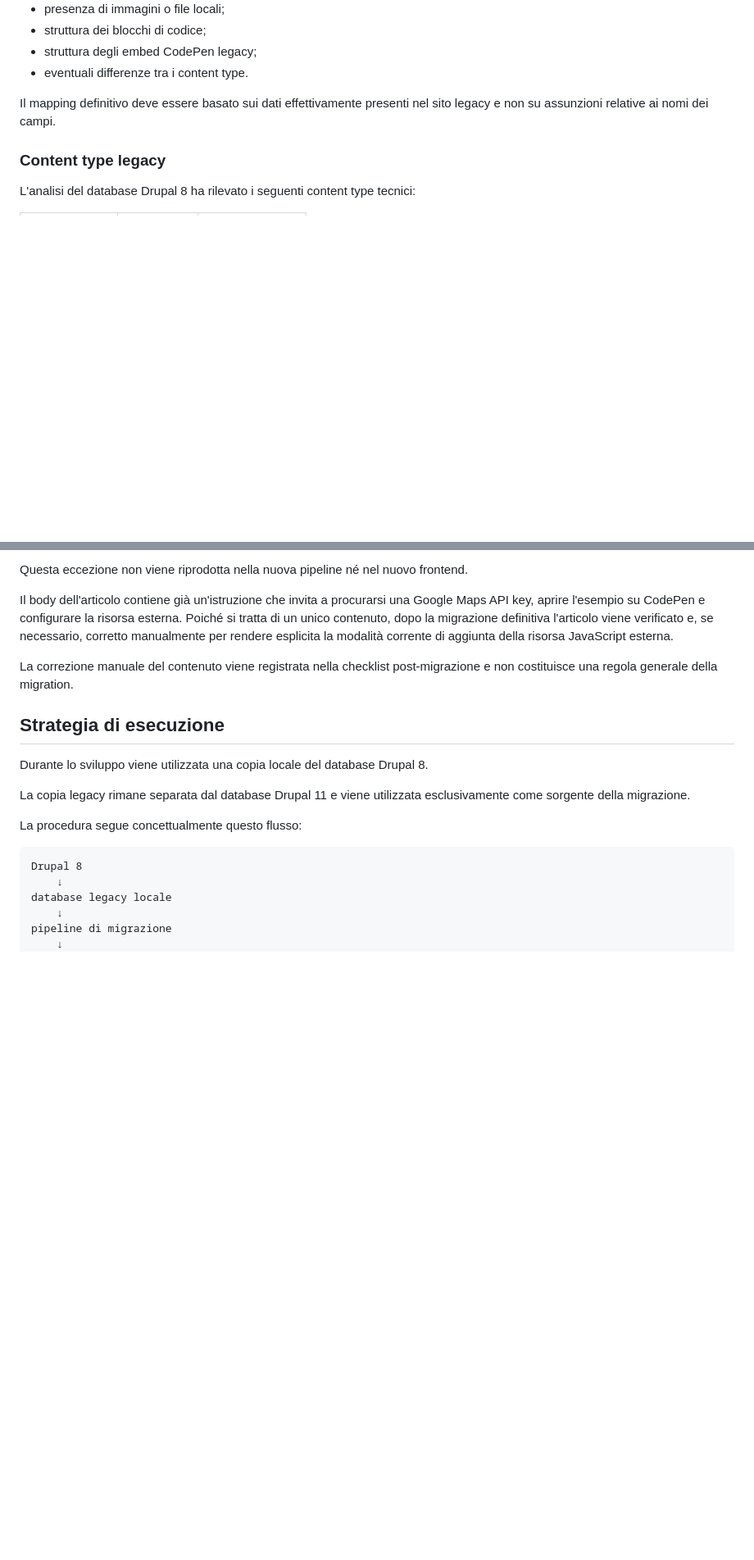
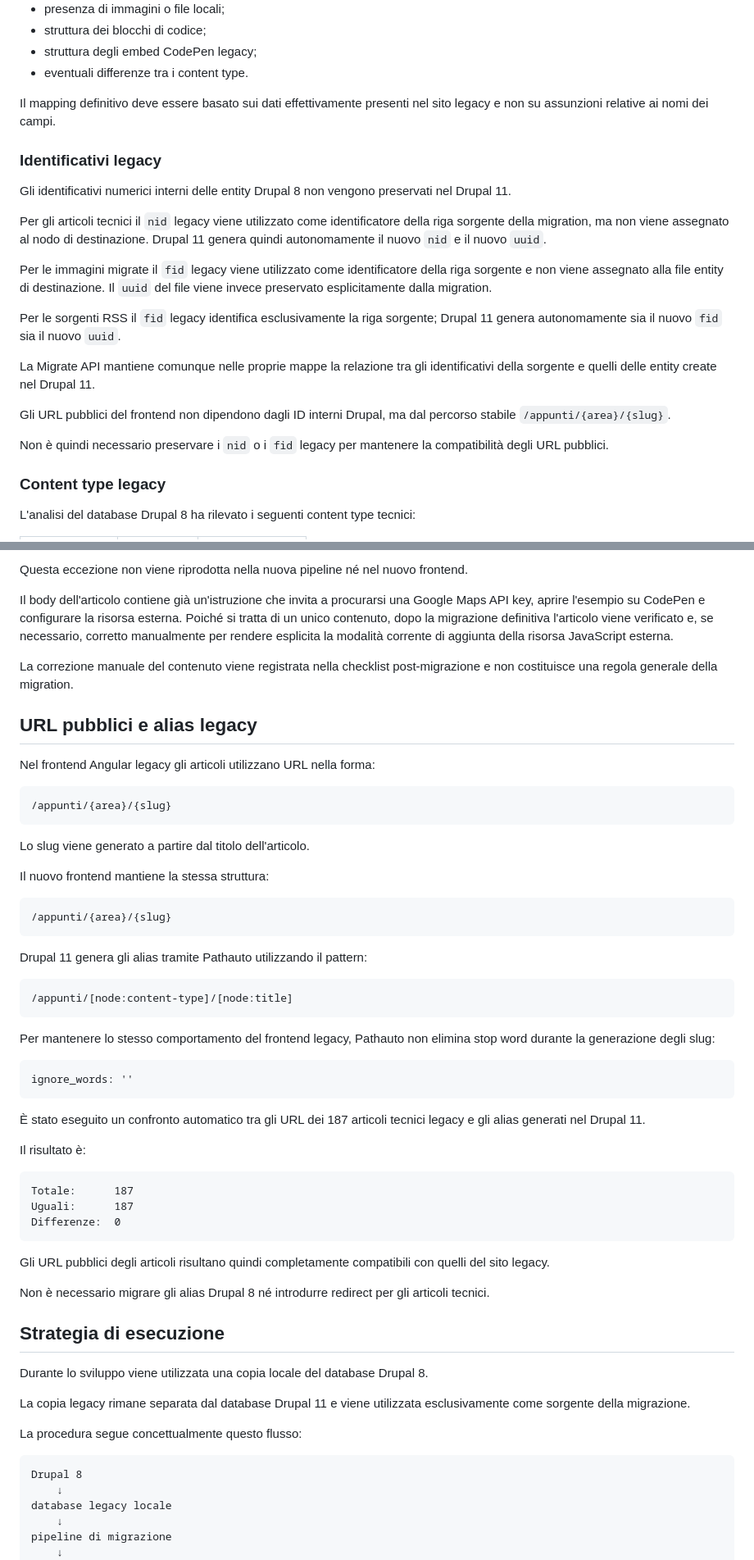
Before and after one commit to elenat82/appunti-digitali-redesign, a Markdown page: docs/technical/migration-strategy.md, 2 parts joined by grey strips. Shown at 82% size. Rendered like a GitHub page; blank space fills up the shorter version.

Commit message:
docs: document legacy URL compatibility

```diff
--- a/docs/technical/migration-strategy.md
+++ b/docs/technical/migration-strategy.md
@@ -111,6 +111,22 @@ Per ogni area tematica devono essere verificati almeno:
 
 Il mapping definitivo deve essere basato sui dati effettivamente presenti nel sito legacy e non su assunzioni relative ai nomi dei campi.
 
+### Identificativi legacy
+
+Gli identificativi numerici interni delle entity Drupal 8 non vengono preservati nel Drupal 11.
+
+Per gli articoli tecnici il `nid` legacy viene utilizzato come identificatore della riga sorgente della migration, ma non viene assegnato al nodo di destinazione. Drupal 11 genera quindi autonomamente il nuovo `nid` e il nuovo `uuid`.
+
+Per le immagini migrate il `fid` legacy viene utilizzato come identificatore della riga sorgente e non viene assegnato alla file entity di destinazione. Il `uuid` del file viene invece preservato esplicitamente dalla migration.
+
+Per le sorgenti RSS il `fid` legacy identifica esclusivamente la riga sorgente; Drupal 11 genera autonomamente sia il nuovo `fid` sia il nuovo `uuid`.
+
+La Migrate API mantiene comunque nelle proprie mappe la relazione tra gli identificativi della sorgente e quelli delle entity create nel Drupal 11.
+
+Gli URL pubblici del frontend non dipendono dagli ID interni Drupal, ma dal percorso stabile `/appunti/{area}/{slug}`.
+
+Non è quindi necessario preservare i `nid` o i `fid` legacy per mantenere la compatibilità degli URL pubblici.
+
 ### Content type legacy
 
 L'analisi del database Drupal 8 ha rilevato i seguenti content type tecnici:
@@ -460,6 +478,38 @@ Questa eccezione non viene riprodotta nella nuova pipeline né nel nuovo fronten
 Il body dell'articolo contiene già un'istruzione che invita a procurarsi una Google Maps API key, aprire l'esempio su CodePen e configurare la risorsa esterna. Poiché si tratta di un unico contenuto, dopo la migrazione definitiva l'articolo viene verificato e, se necessario, corretto manualmente per rendere esplicita la modalità corrente di aggiunta della risorsa JavaScript esterna.
 
 La correzione manuale del contenuto viene registrata nella checklist post-migrazione e non costituisce una regola generale della migration.
+
+## URL pubblici e alias legacy
+
+Nel frontend Angular legacy gli articoli utilizzano URL nella forma:
+
+    /appunti/{area}/{slug}
+
+Lo slug viene generato a partire dal titolo dell'articolo.
+
+Il nuovo frontend mantiene la stessa struttura:
+
+    /appunti/{area}/{slug}
+
+Drupal 11 genera gli alias tramite Pathauto utilizzando il pattern:
+
+    /appunti/[node:content-type]/[node:title]
+
+Per mantenere lo stesso comportamento del frontend legacy, Pathauto non elimina stop word durante la generazione degli slug:
+
+    ignore_words: ''
+
+È stato eseguito un confronto automatico tra gli URL dei 187 articoli tecnici legacy e gli alias generati nel Drupal 11.
+
+Il risultato è:
+
+    Totale:      187
+    Uguali:      187
+    Differenze:  0
+
+Gli URL pubblici degli articoli risultano quindi completamente compatibili con quelli del sito legacy.
+
+Non è necessario migrare gli alias Drupal 8 né introdurre redirect per gli articoli tecnici.
 
 ## Strategia di esecuzione
 
```
Also changed, not shown: other parts of docs/technical/migration-strategy.md (+3 -2 lines), docs/technical/technical-analysis.md (+1 -1 lines).
